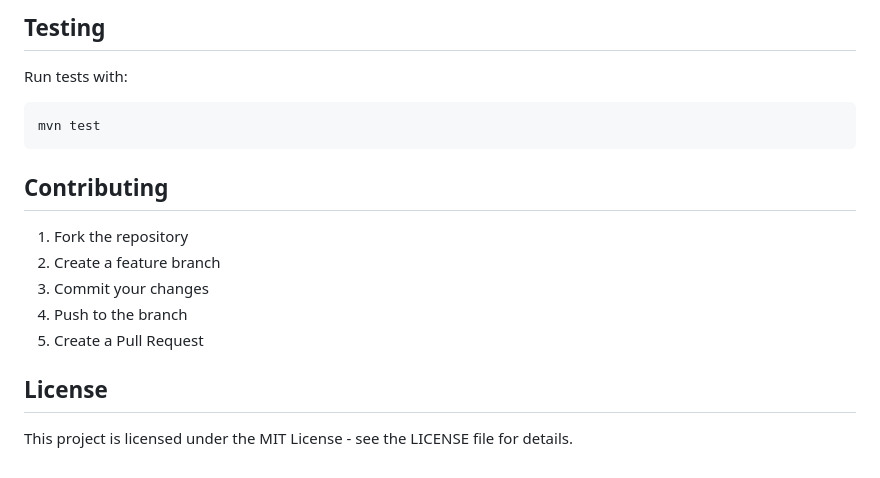
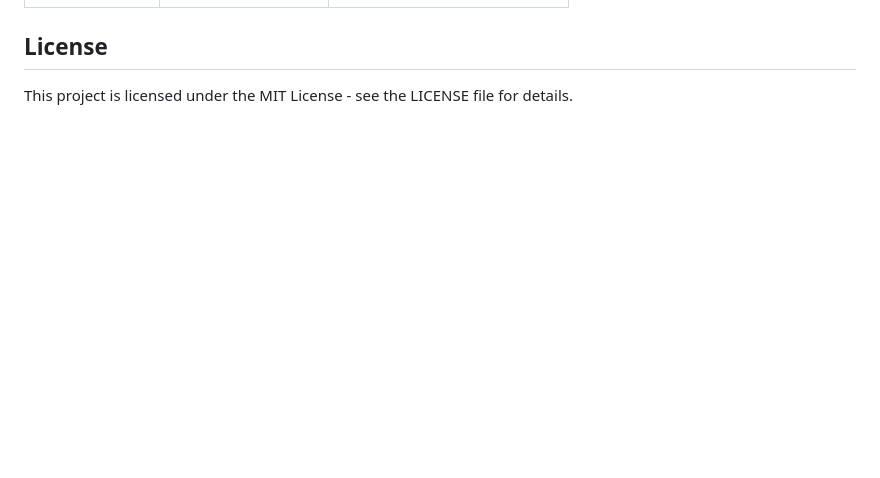
Before and after one commit to nlenjibi/Ecommerce-spring-starter-api, a Markdown page: README.md, the part around one of its changes. Rendered like a GitHub page; blank space fills up the shorter version.

````diff
--- a/README.md
+++ b/README.md
@@ -322,18 +242,3 @@ By the end of this project, learners will be able to:
-## Testing
-
-Run tests with:
-```bash
-mvn test
-```
-
-## Contributing
-
-1. Fork the repository
-2. Create a feature branch
-3. Commit your changes
-4. Push to the branch
-5. Create a Pull Request
-
 ## License
 
 This project is licensed under the MIT License - see the LICENSE file for details.
````
Also changed, not shown: other parts of README.md (+0 -80 lines).
